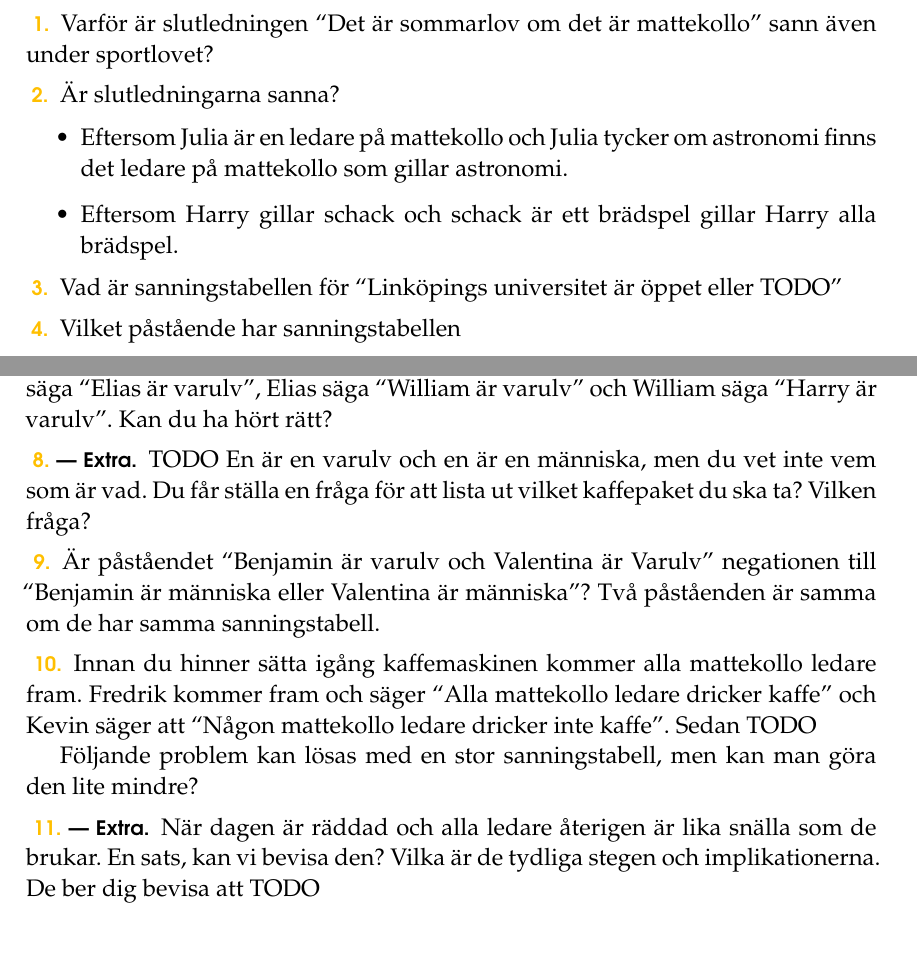
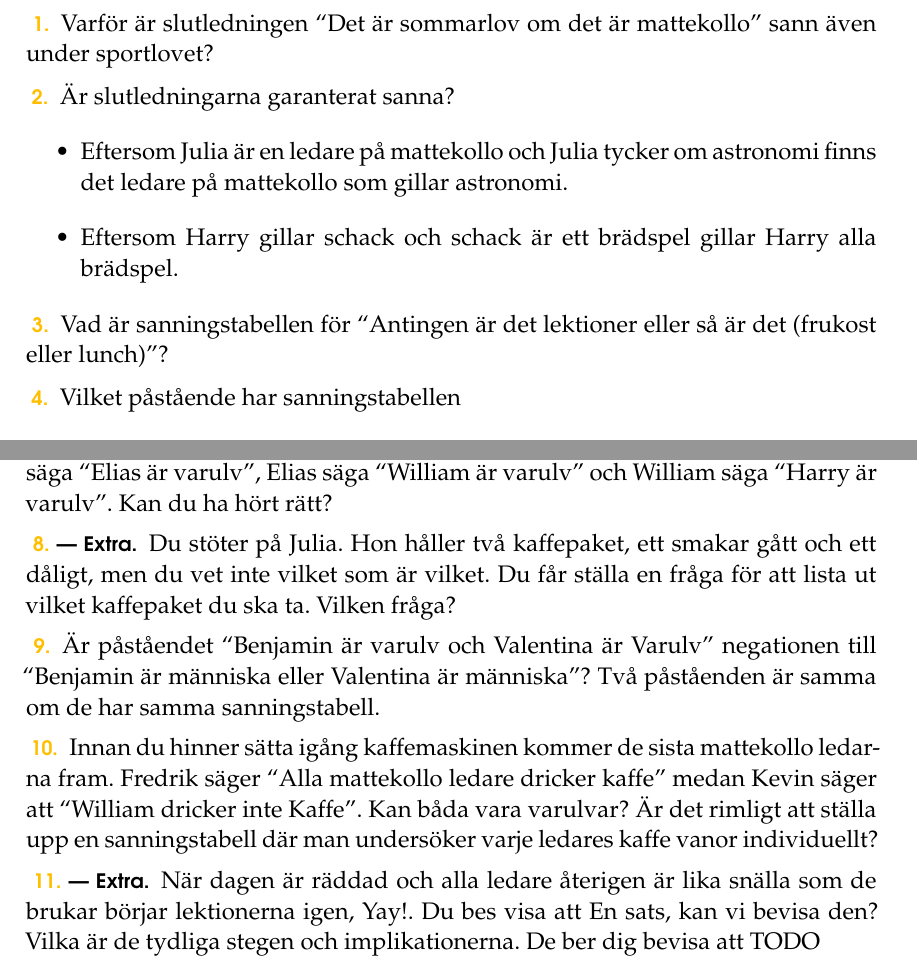
Before and after one commit to ZekeWK/mattekollo2023-logic, a LaTeX thesis (main.tex, which reads lec2.tex): two parts of pages 3 and 4 of 8, joined at a grey line, cut so that both start at the same text. Compiled offline with pdfLaTeX.

Commit message:
Refine lec2

```diff
--- a/lec2.tex
+++ b/lec2.tex
@@ -21,7 +21,7 @@
 \end{problem}
 
 \begin{problem}
-	Är slutledningarna sanna?
+	Är slutledningarna garanterat sanna?
 	\begin{itemize}
 		\item Eftersom Julia är en ledare på mattekollo och Julia tycker om astronomi finns det ledare på mattekollo som gillar astronomi.
 		\item Eftersom Harry gillar schack och schack är ett brädspel gillar Harry alla brädspel.
@@ -29,7 +29,7 @@
 \end{problem}
 
 \begin{problem}
-	Vad är sanningstabellen för ``Linköpings universitet är öppet eller TODO''
+	Vad är sanningstabellen för ``Antingen är det lektioner eller så är det (frukost eller lunch)''?
 \end{problem}
 
 \begin{problem}
@@ -64,8 +64,7 @@
 \end{problem}
 
 \begin{problem}[Extra]
-	TODO
-	En är en varulv och en är en människa, men du vet inte vem som är vad. Du får ställa en fråga för att lista ut vilket kaffepaket du ska ta? Vilken fråga?
+	Du stöter på Julia. Hon håller två kaffepaket, ett smakar gått och ett dåligt, men du vet inte vilket som är vilket. Du får ställa en fråga för att lista ut vilket kaffepaket du ska ta. Vilken fråga?
 \end{problem}
 
 \begin{problem}
@@ -73,13 +72,11 @@
 \end{problem}
 
 \begin{problem}
-	Innan du hinner sätta igång kaffemaskinen kommer alla mattekollo ledare fram. Fredrik kommer fram och säger ``Alla mattekollo ledare dricker kaffe'' och Kevin säger att ``Någon mattekollo ledare dricker inte kaffe''. Sedan TODO
-
-	Följande problem kan lösas med en stor sanningstabell, men kan man göra den lite mindre?
+	Innan du hinner sätta igång kaffemaskinen kommer de sista mattekollo ledarna fram. Fredrik säger ``Alla mattekollo ledare dricker kaffe'' medan Kevin säger att ``William dricker inte Kaffe''. Kan båda vara varulvar? Är det rimligt att ställa upp en sanningstabell där man undersöker varje ledares kaffe vanor individuellt?
 \end{problem}
 
 \begin{problem}[Extra]
-	När dagen är räddad och alla ledare återigen är lika snälla som de brukar.
+	När dagen är räddad och alla ledare återigen är lika snälla som de brukar börjar lektionerna igen, Yay!. Du bes visa att
 	En sats, kan vi bevisa den? Vilka är de tydliga stegen och implikationerna.
 	De ber dig bevisa att TODO
 \end{problem}
```
Also changed, not shown: lec2.tex (2 more changed lines).
